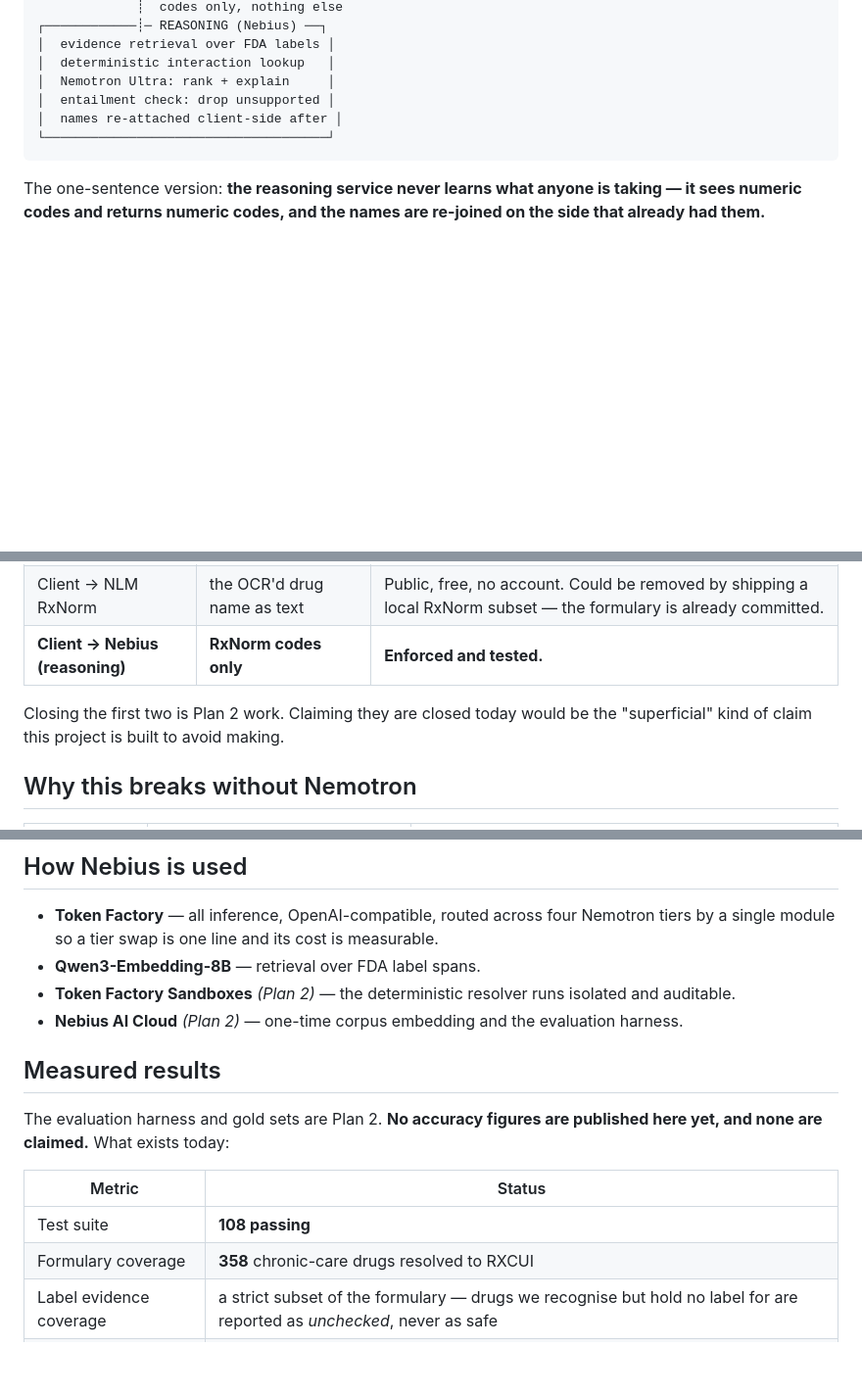
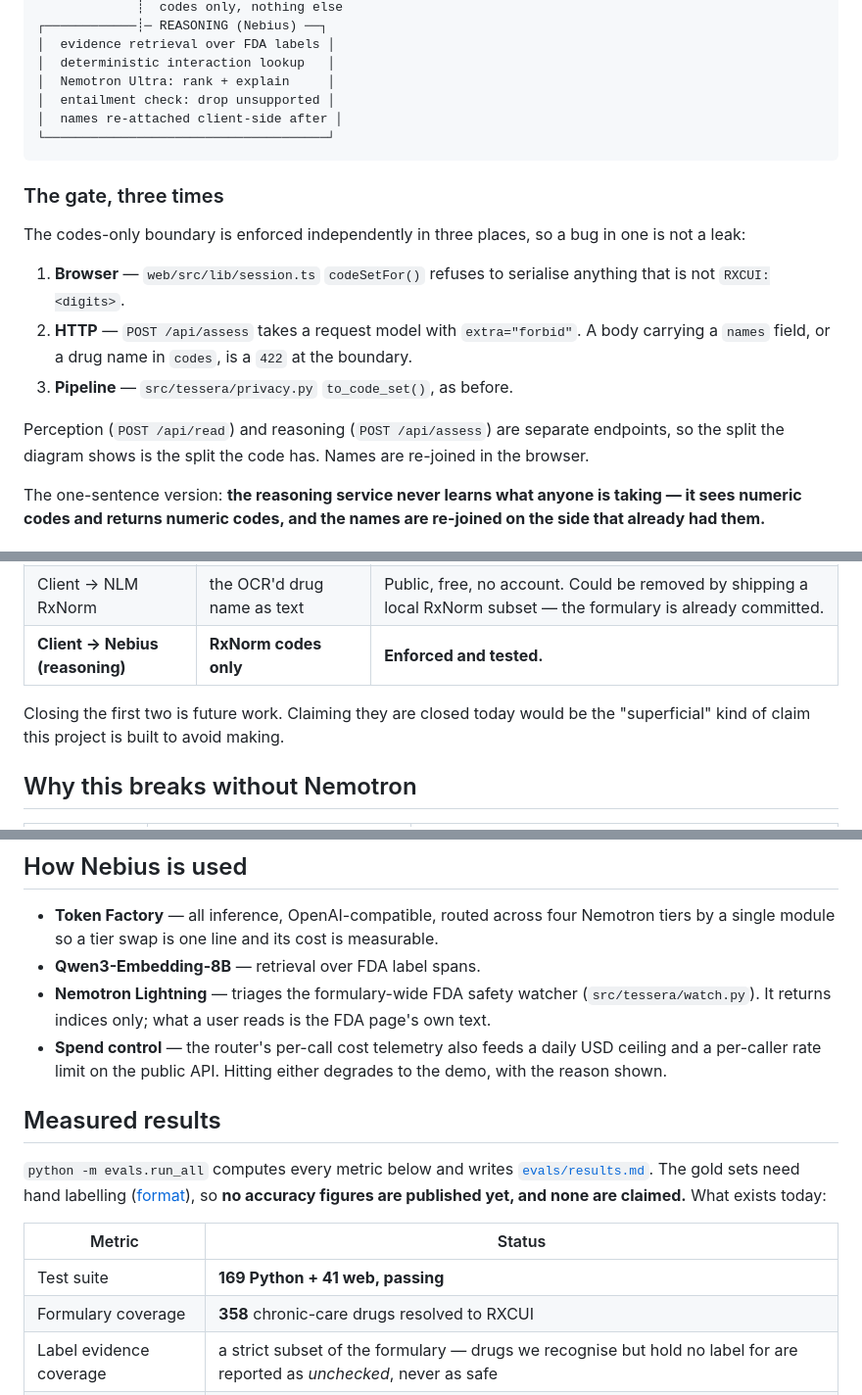
Before and after one commit to Romeo-04/tessera, a Markdown page: README.md, 3 parts joined by grey strips. Shown at 98% size. Rendered like a GitHub page; blank space fills up the shorter version.

````diff
--- a/README.md
+++ b/README.md
@@ -73,6 +86,19 @@ normalise a name, and retrieve a documented fact. Everything else is lookup.
 └─────────────────────────────────────┘
 ```
 
+### The gate, three times
+
+The codes-only boundary is enforced independently in three places, so a bug in one is not a leak:
+
+1. **Browser** — `web/src/lib/session.ts` `codeSetFor()` refuses to serialise anything that is
+   not `RXCUI:<digits>`.
+2. **HTTP** — `POST /api/assess` takes a request model with `extra="forbid"`. A body carrying a
+   `names` field, or a drug name in `codes`, is a `422` at the boundary.
+3. **Pipeline** — `src/tessera/privacy.py` `to_code_set()`, as before.
+
+Perception (`POST /api/read`) and reasoning (`POST /api/assess`) are separate endpoints, so
+the split the diagram shows is the split the code has. Names are re-joined in the browser.
+
 The one-sentence version: **the reasoning service never learns what anyone is taking — it sees
 numeric codes and returns numeric codes, and the names are re-joined on the side that already
 had them.**
@@ -88,7 +114,7 @@ is which:
 | Client → NLM RxNorm | the OCR'd drug name as text | Public, free, no account. Could be removed by shipping a local RxNorm subset — the formulary is already committed. |
 | **Client → Nebius (reasoning)** | **RxNorm codes only** | **Enforced and tested.** |
 
-Closing the first two is Plan 2 work. Claiming they are closed today would be the "superficial"
+Closing the first two is future work. Claiming they are closed today would be the "superficial"
 kind of claim this project is built to avoid making.
 
 ## Why this breaks without Nemotron
@@ -105,17 +131,22 @@ kind of claim this project is built to avoid making.
 - **Token Factory** — all inference, OpenAI-compatible, routed across four Nemotron tiers by a
   single module so a tier swap is one line and its cost is measurable.
 - **Qwen3-Embedding-8B** — retrieval over FDA label spans.
-- **Token Factory Sandboxes** *(Plan 2)* — the deterministic resolver runs isolated and auditable.
-- **Nebius AI Cloud** *(Plan 2)* — one-time corpus embedding and the evaluation harness.
+- **Nemotron Lightning** — triages the formulary-wide FDA safety watcher (`src/tessera/watch.py`).
+  It returns indices only; what a user reads is the FDA page's own text.
+- **Spend control** — the router's per-call cost telemetry also feeds a daily USD ceiling and a
+  per-caller rate limit on the public API. Hitting either degrades to the demo, with the reason
+  shown.
 
 ## Measured results
 
-The evaluation harness and gold sets are Plan 2. **No accuracy figures are published here yet,
-and none are claimed.** What exists today:
+`python -m evals.run_all` computes every metric below and writes
+[`evals/results.md`](evals/results.md). The gold sets need hand labelling
+([format](data/gold/README.md)), so **no accuracy figures are published yet, and none are
+claimed.** What exists today:
 
 | Metric | Status |
 |---|---|
-| Test suite | **108 passing** |
+| Test suite | **169 Python + 41 web, passing** |
 | Formulary coverage | **358** chronic-care drugs resolved to RXCUI |
 | Label evidence coverage | a strict subset of the formulary — drugs we recognise but hold no label for are reported as *unchecked*, never as safe |
 | RXCUI top-1 accuracy | not yet measured — needs the gold set |
````
Also changed, not shown: other parts of README.md (+36 -2 lines).
